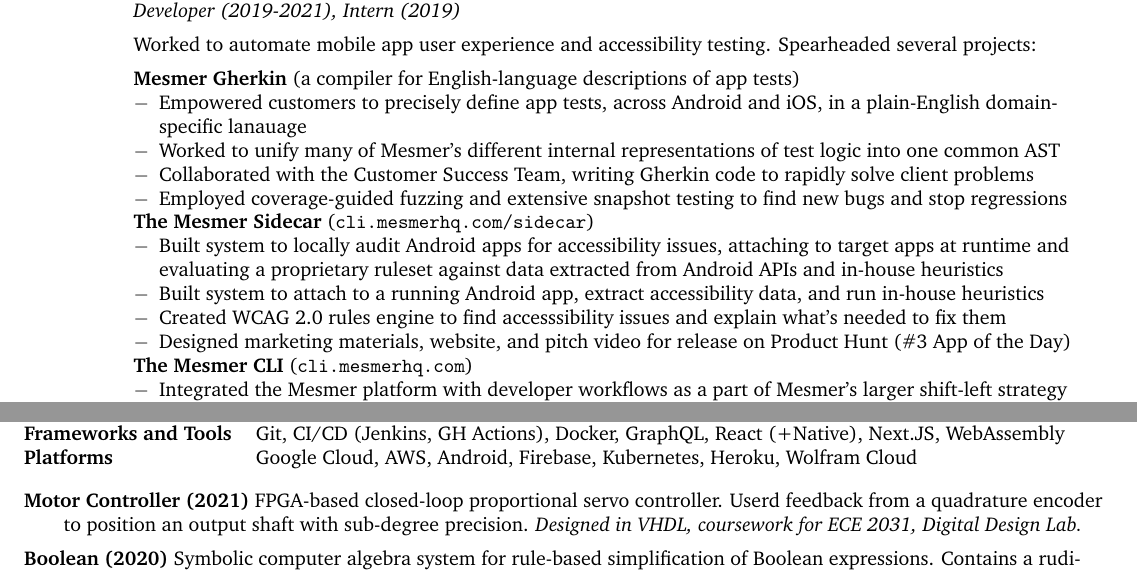
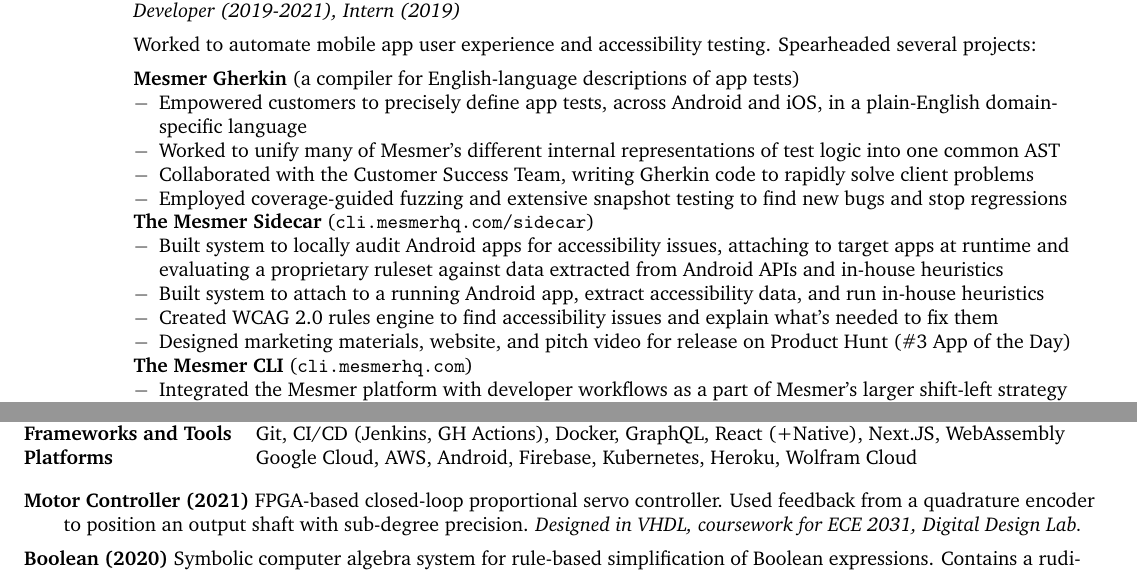
Before and after one commit to wgoodall01/resume, a LaTeX CV (resume.tex): two parts of the page, joined at a grey line, cut so that both start at the same text. Compiled offline with pdfLaTeX.

Commit message:
Fix typos

```diff
--- a/resume.tex
+++ b/resume.tex
@@ -59,7 +59,7 @@
 	\textbf{Mesmer Gherkin} (a compiler for English-language descriptions of app tests)
 
 	\begin{itemize}
-	\item Empowered customers to precisely define app tests, across Android and iOS, in a plain-English domain-specific lanauage
+	\item Empowered customers to precisely define app tests, across Android and iOS, in a plain-English domain-specific language
 	\item Worked to unify many of Mesmer's different internal representations of test logic into one common AST
 	\item Collaborated with the Customer Success Team, writing Gherkin code to rapidly solve client problems
 	\item Employed coverage-guided fuzzing and extensive snapshot testing to find new bugs and stop regressions
@@ -70,7 +70,7 @@
 	\begin{itemize}
 	\item Built system to locally audit Android apps for accessibility issues, attaching to target apps at runtime and evaluating a proprietary ruleset against data extracted from Android APIs and in-house heuristics
 	\item Built system to attach to a running Android app, extract accessibility data, and run in-house heuristics
-	\item Created WCAG 2.0 rules engine to find accesssibility issues and explain what's needed to fix them
+	\item Created WCAG 2.0 rules engine to find accessibility issues and explain what's needed to fix them
 	\item Designed marketing materials, website, and pitch video for release on Product Hunt (\#3 App of the Day)
 	\end{itemize}
 
@@ -125,7 +125,7 @@
 
 \project
 {Motor Controller (2021)}
-{FPGA-based closed-loop proportional servo controller. Userd feedback from a quadrature encoder to position an output shaft with sub-degree precision.}
+{FPGA-based closed-loop proportional servo controller. Used feedback from a quadrature encoder to position an output shaft with sub-degree precision.}
 {Designed in VHDL, coursework for ECE 2031, Digital Design Lab.}
 
 \project
```
Also changed, not shown: resume.tex (2 more changed lines).
